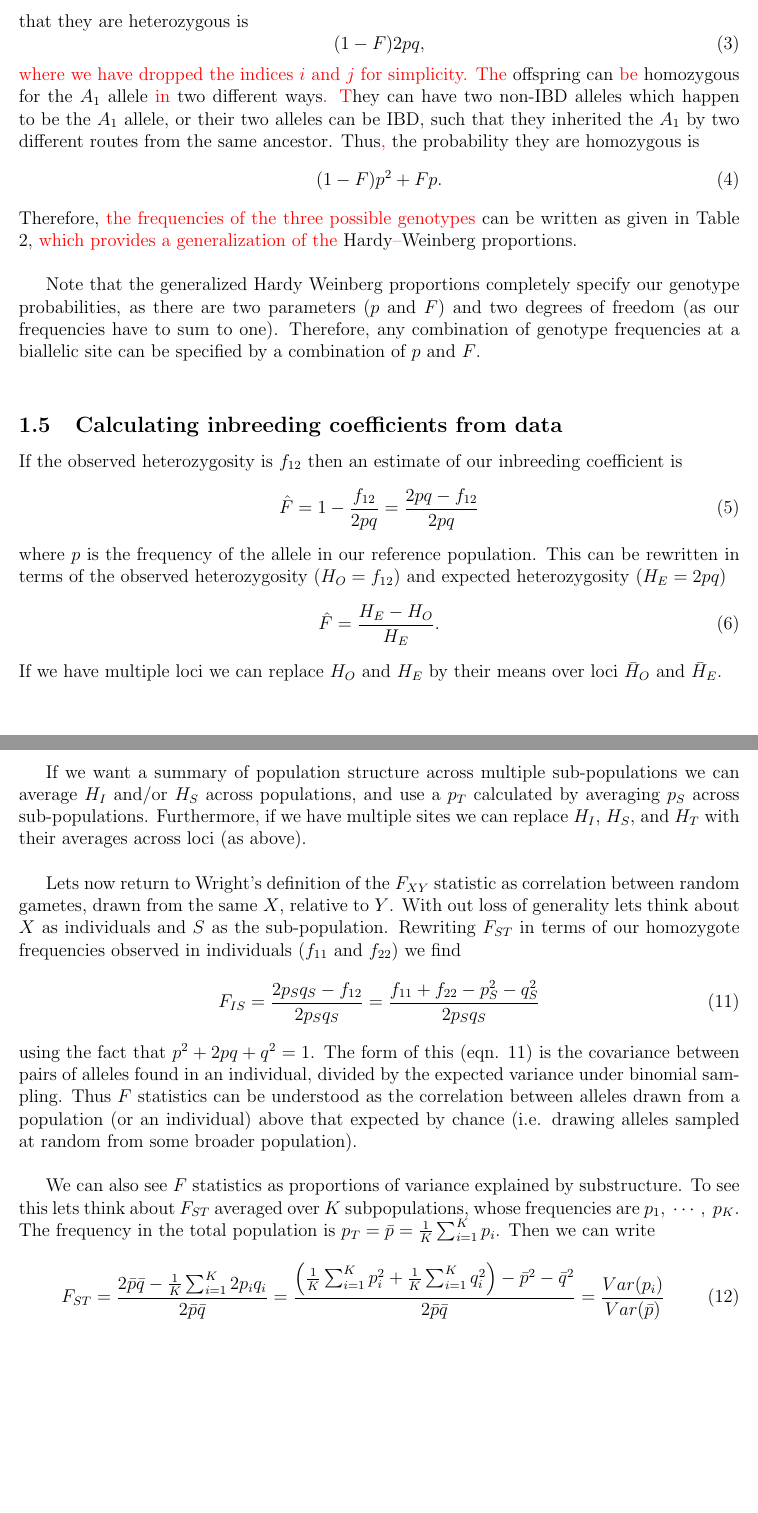
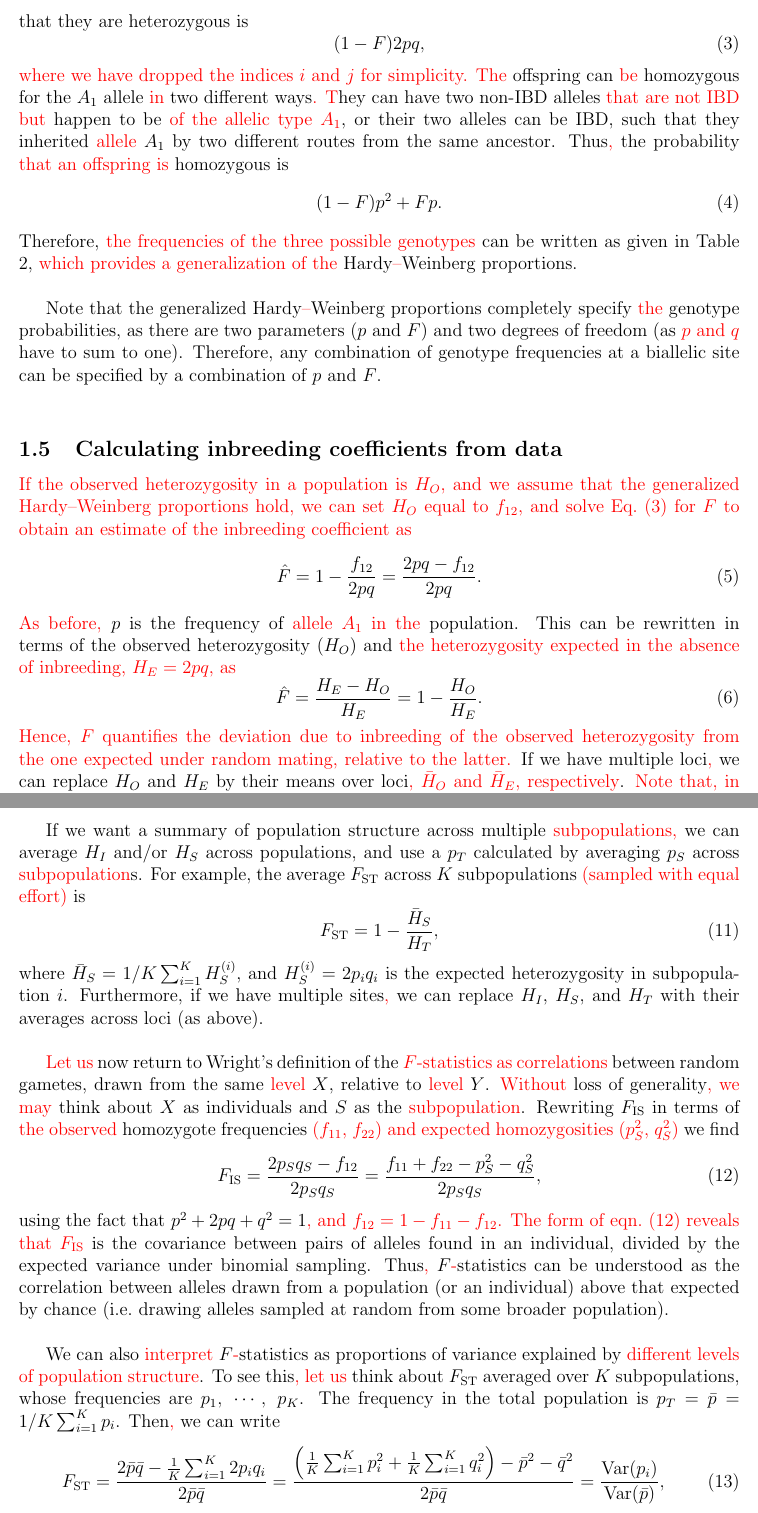
Before and after one commit to cooplab/popgen-notes, a LaTeX document (popgen_notes.tex): two parts of pages 7 and 9 of 59, joined at a grey line, cut so that both start at the same text, the shorter picture padded with empty space. Compiled offline with pdfLaTeX.

Commit message:
Continued commenting up to end of chapter 1.

```diff
--- a/popgen_notes.tex
+++ b/popgen_notes.tex
@@ -10,6 +10,9 @@
 \usepackage{color}
 \usepackage{fullpage}
 
+% Added by Simon:
+\usepackage[normalem]{ulem}
+
 \newcommand{\gc}[1]{{\em \color{green} #1}}
 \newcommand{\sa}[1]{{\color{rev1} #1}}
 \newcommand{\plr}[1]{{\em \color{green} (#1)}}
@@ -18,6 +21,10 @@
 \newcommand{\half}{\tfrac{1}{2}}
 
 \newcommand{\wbar}{\overline{w}}
+% New commands added by Simon:
+\newcommand{\fis}{F_{\mathrm{IS}}}
+\newcommand{\fit}{F_{\mathrm{IT}}}
+\newcommand{\fst}{F_{\mathrm{ST}}}
 
 \definecolor{rev1}{rgb}{1, 0, 0}
 
@@ -156,13 +163,13 @@ locus are not IBD (otherwise \sa{they would} necessarily be homozygous). Therefo
 heterozygous is
 \begin{equation}
 (1-F) 2p q,
+\label{eq:hetGenHW}
 \end{equation}
 \sa{where we have dropped the indices $i$ and $j$ for simplicity.}
 \sa{The} offspring can \sa{be} homozygous for the $A_1$ allele \sa{in} two different ways\sa{.
-T}hey can have two non-IBD alleles which happen to be the $A_1$ allele,
-or their two alleles can be IBD, such that they inherited the $A_1$ by
-two different routes from the same ancestor. Thus\sa{,} the probability they
-are homozygous is
+T}hey can have two non-IBD alleles \sa{that are not IBD but} happen to be \sa{of the allelic type $A_1$},
+or their two alleles can be IBD, such that they inherited \sa{allele} $A_1$ by
+two different routes from the same ancestor. Thus\sa{,} the probability \sa{that an offspring is} homozygous is
 \begin{equation}
 (1-F) p^2 + F p.
 \end{equation}
@@ -184,26 +191,28 @@ $(1-F) p^2 + F p$ & $(1-F) 2pq$ & $(1-F) q^2 + F q$ \\
 \end{table}
 
-Note that the generalized Hardy Weinberg proportions completely
-specify our genotype probabilities, as there are two parameters ($p$ and $F$)
-and two degrees of freedom (as our frequencies have to sum to one).
+Note that the generalized Hardy\sa{--}Weinberg proportions completely
+specify \sa{the} genotype probabilities, as there are two parameters ($p$ and $F$)
+and two degrees of freedom (as \sa{$p$ and $q$} have to sum to one).
 Therefore, any combination of genotype frequencies at a biallelic site
 can be specified by a combination of $p$ and $F$.\\
 
 
 \subsection{Calculating inbreeding coefficients from data}
-If the observed heterozygosity is $f_{12}$ then an estimate of
-our inbreeding coefficient is
-\begin{equation}
-\hat{F} = 1-\frac{f_{12}}{2pq} = \frac{2pq - f_{12}}{2pq} \label{eqn:Fhat}
-\end{equation}
-where $p$ is the frequency of the allele in our reference
-population. This can be rewritten in terms of the observed heterozygosity ($H_O=f_{12}$)
-and expected heterozygosity ($H_E=2pq$)
-\begin{equation}
-\hat{F} = \frac{H_E-H_O}{H_E}. \label{eqn:FhatHO}
-\end{equation}
-If we have multiple loci we can replace $H_O$ and $H_E$ by their means
-over loci $\bar{H}_O$ and $\bar{H}_E$. \\
+\sa{If the observed heterozygosity in a population is $H_O$, and we assume that the generalized Hardy--Weinberg proportions hold, we can set $H_O$ equal to $f_{12}$, and solve Eq.\ \eqref{eq:hetGenHW} for $F$ to obtain an estimate of the inbreeding coefficient as}
+\begin{equation}
+\hat{F} = 1-\frac{f_{12}}{2pq} = \frac{2pq - f_{12}}{2pq}.
+\label{eqn:Fhat}
+\end{equation}
+\sa{As before,} $p$ is the frequency of \sa{allele $A_{1}$ in the}
+population. This can be rewritten in terms of the observed heterozygosity ($H_O$)
+and \sa{the heterozygosity expected in the absence of inbreeding, $H_E=2pq$, as}
+\begin{equation}
+\hat{F} = \frac{H_E-H_O}{H_E} = 1 - \frac{H_O}{H_E}.
+\label{eqn:FhatHO}
+\end{equation}
+\sa{Hence, $F$ quantifies the deviation due to inbreeding of the observed heterozygosity from the one expected under random mating, relative to the latter.}
+If we have multiple loci\sa{,} we can replace $H_O$ and $H_E$ by their means
+over loci\sa{, $\bar{H}_O$ and $\bar{H}_E$, respectively}. \sa{Note that, in principle, we could also calculate $F$ for each individual locus first, and then take the average across loci. However, this procedure is more prone to introducing a bias if sample sizes vary across loci, which is not unlikely when we are dealing with real data.}\\
 
 %==Phenotypic resemblance between relatives ==
 %<source-file filename="Quantative_traits.tex" display="Quantative_traits.wrapped.latexml.xhtml">
@@ -259,0 +264 @@ below due to the Wahlund effect (to be added)
+\fst = 1-\frac{H_S}{H_T}=1-\frac{2p_Sq_S}{2p_Tq_T} \label{eqn:FST}.
@@ -270,40 +279,44 @@ heterozygosity from the total population to that in the sub-population.\\
 
 If we want a summary of
-population structure across multiple sub-populations we can average $H_I$
+population structure across multiple \sa{subpopulations,} we can average $H_I$
 and/or $H_S$ across populations, and use a $p_T$ calculated by
-averaging $p_S$ across sub-populations. Furthermore, if we have multiple sites we can replace $H_I$, $H_S$, and $H_T$ with
-their averages across loci (as above). \\
-
-Lets now return to Wright's definition of the $F_{XY}$ statistic as correlation between random gametes, drawn from the same $X$,
-relative to $Y$. With out loss of generality lets think about $X$ as
-individuals and $S$ as the sub-population.
-Rewriting $F_{ST}$ in terms of our homozygote frequencies observed in
-individuals ($f_{11}$ and $f_{22}$) we find
-\begin{equation}
-F_{IS} = \frac{2p_Sq_S - f_{12}}{2p_Sq_S} = \frac{f_{11}+f_{22} -
-p_S^2 - q_S^2}{2p_Sq_S} \label{eqn:Fascorr}
-\end{equation}
-using the fact that $p^2+2pq+q^2=1$. The form of this
-(eqn. \ref{eqn:Fascorr}) is the covariance between pairs of alleles
+averaging $p_S$ across \sa{subpopulation}s. For example, the average $\fst$ across $K$ subpopulations \sa{(sampled with equal effort)} is
+\begin{equation}
+	\fst = 1 - \frac{\bar{H}_{S}}{H_T},
+\end{equation}
+where $\bar{H}_S = 1/K \sum_{i = 1}^{K} H_{S}^{(i)}$, and $H_{S}^{(i)} = 2 p_{i} q_{i}$ is the expected heterozygosity in subpopulation $i$.
+Furthermore, if we have multiple sites\sa{,} we can replace $H_I$, $H_S$, and $H_T$ with their averages across loci (as above). \\
+
+\sa{Let us} now return to Wright's definition of the \sa{$F$-statistics as correlations} between random gametes, drawn from the same \sa{level} $X$,
+relative to \sa{level} $Y$. \sa{Without} loss of generality\sa{, we may} think about $X$ as
+individuals and $S$ as the \sa{subpopulation}.
+Rewriting $\fis$ in terms of \sa{the observed} homozygote frequencies \sa{($f_{11}$, $f_{22}$) and expected homozygosities ($p_{S}^2$, $q_{S}^2$)} we find
+\begin{equation}
+\fis = \frac{2p_Sq_S - f_{12}}{2p_Sq_S} = \frac{f_{11}+f_{22} -
+p_S^2 - q_S^2}{2p_Sq_S},
+\label{eqn:Fascorr}
+\end{equation}
+using the fact that $p^2+2pq+q^2=1$\sa{, and $f_{12} = 1 - f_{11} - f_{12}$. The form of eqn.\ (\ref{eqn:Fascorr}) reveals that $\fis$} is the covariance between pairs of alleles
 found in an individual, divided by the
-expected variance under binomial sampling. Thus $F$ statistics can be
+expected variance under binomial sampling. Thus\sa{,} $F$\sa{-}statistics can be
 understood as the correlation between alleles drawn from a population
-(or an individual) above that expected by chance (i.e. drawing alleles
-sampled at random from some broader population). \\
-
-We can also see $F$ statistics as proportions of variance explained by
-substructure. To see this lets think about $F_{ST}$ averaged over $K$
+(or an individual) above that expected by chance (i.e.\ drawing alleles
+sampled at random from some broader population).\\
+
+We can also \sa{interpret} $F$\sa{-}statistics as proportions of variance explained by
+\sa{different levels of population structure}. To see this\sa{, let us} think about $\fst$ averaged over $K$
 subpopulations, whose frequencies are $p_1,~\cdots,~p_K$. The
-frequency in the total population is $p_T=\bar{p} = \frac{1}{K} \sum_{i=1}^K p_i$.
-Then we can
+frequency in the total population is $p_T=\bar{p} = 1/K \sum_{i=1}^K p_i$.
+Then\sa{,} we can
 write
 \begin{equation}
-F_{ST} = \frac{2 \bar{p}\bar{q} - \frac{1}{K}\sum_{i=1}^K 2p_iq_i }{2
+\fst = \frac{2 \bar{p}\bar{q} - \frac{1}{K}\sum_{i=1}^K 2p_iq_i }{2
 \bar{p}\bar{q}} = \frac{ \left(\frac{1}{K} \sum_{i=1}^K p_i^2 +
 \frac{1}{K} \sum_{i=1}^K q_i^2 \right) -  \bar{p}^2-\bar{q}^2 }{2
-\bar{p}\bar{q}} = \frac{Var(p_i)}{Var(\bar{p})} \label{eqn:F_as_propvar}
-\end{equation}
-i.e. $F_{ST}$ is the proportion of the variance explained by the
+\bar{p}\bar{q}} = \frac{\mathrm{Var}(p_i)}{\mathrm{Var}(\bar{p})},
+\label{eqn:F_as_propvar}
+\end{equation}
+\sa{which shows that} $\fst$ is the proportion of the variance explained by the
 subpopulation labels.
 
 
```
Also changed, not shown: popgen_notes.pdf, popgen_notes.tex (137 more changed lines).
